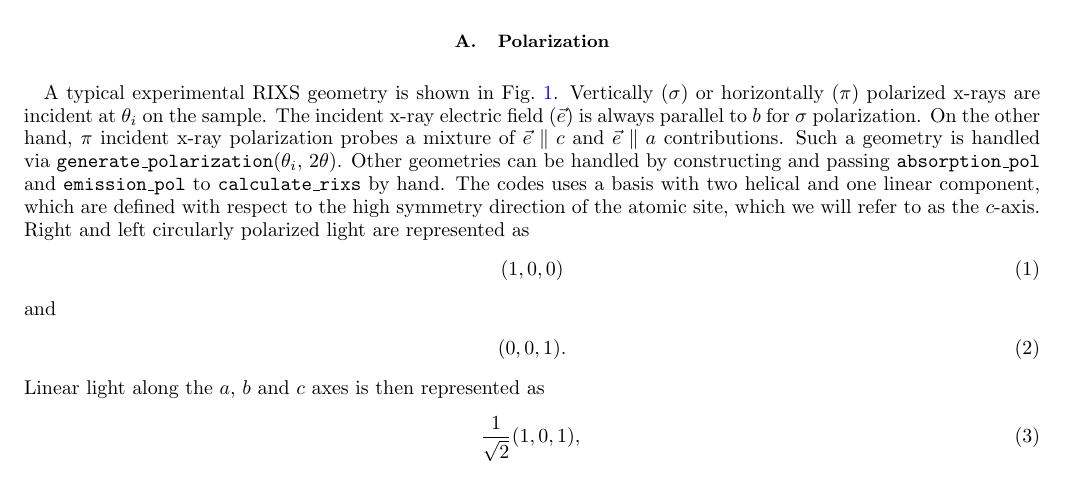
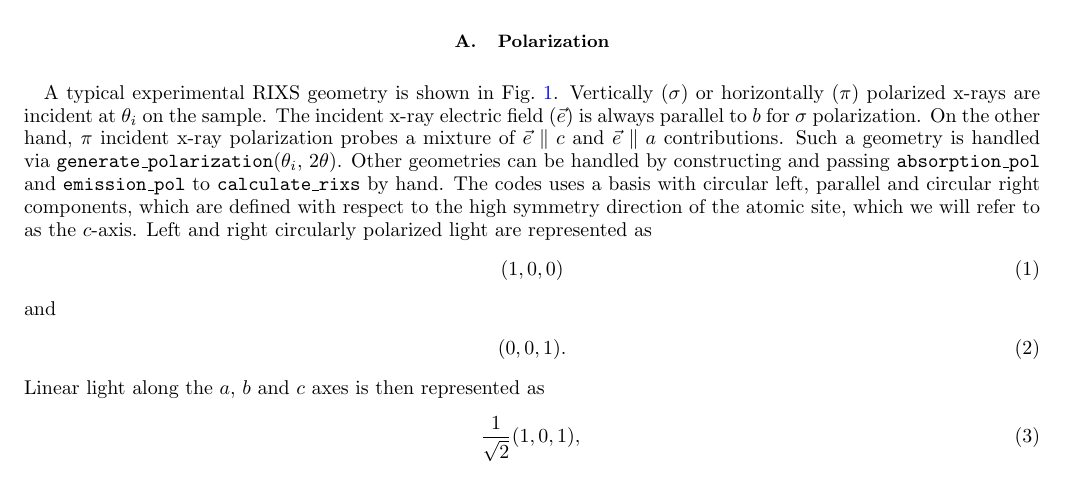
Before and after one commit to gfabbris/multiplety, a LaTeX paper (notes/notes.tex): part of page 1 of 2, cut so that both start at the same text. Compiled offline with pdfLaTeX.

Commit message:
Polarization update

```diff
--- a/notes/notes.tex
+++ b/notes/notes.tex
@@ -51,7 +51,7 @@ The multiplet method starts by computing atomic wavefunctions via the Hartree-Fo
 \subsection{Polarization}
 
 A typical experimental RIXS geometry is shown in Fig.~\ref{geom}. Vertically ($\sigma$) or horizontally ($\pi$) polarized x-rays are incident at $\theta_i$ on the sample. The incident x-ray electric field ($\vec{e}$) is always parallel to $b$ for $\sigma$ polarization. On the other hand, $\pi$ incident x-ray polarization probes a mixture of $\vec{e} \parallel c$ and $\vec{e}\parallel a$ contributions.  Such a geometry is handled via \texttt{generate\_polarization}($\theta_i$, $2\theta$). Other geometries can be handled by constructing and passing \texttt{absorption\_pol} and \texttt{emission\_pol} to
-\texttt{calculate\_rixs} by hand. The codes uses a basis with two helical and one linear component, which are defined with respect to the high symmetry direction of the atomic site, which we will refer to as the $c$-axis. Right and left circularly polarized light are represented as
+\texttt{calculate\_rixs} by hand. The codes uses a basis with circular left, parallel and circular right components, which are defined with respect to the high symmetry direction of the atomic site, which we will refer to as the $c$-axis. Left and right circularly polarized light are represented as
 \begin{equation}
 (1, 0, 0)
 \end{equation}
```
Also changed, not shown: notes/notes.pdf, 1 other file.
